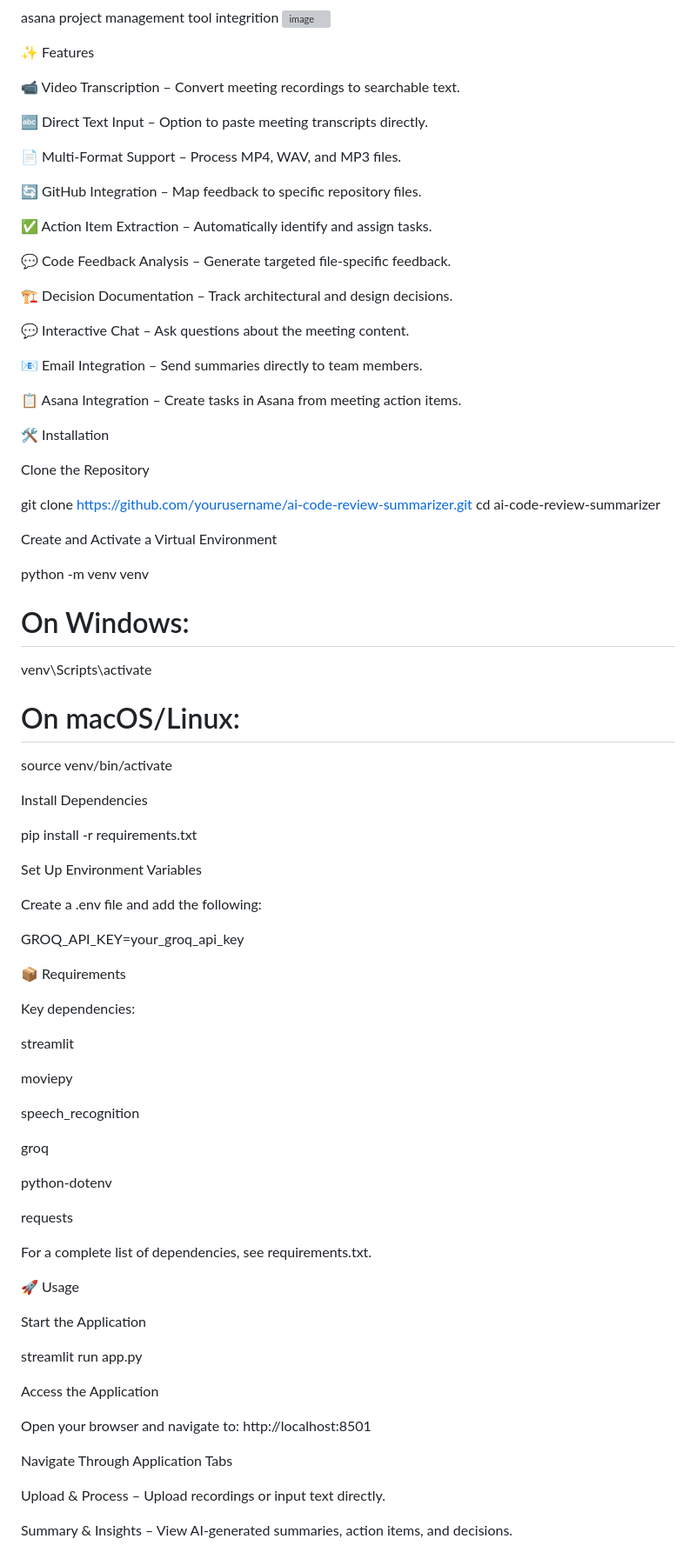
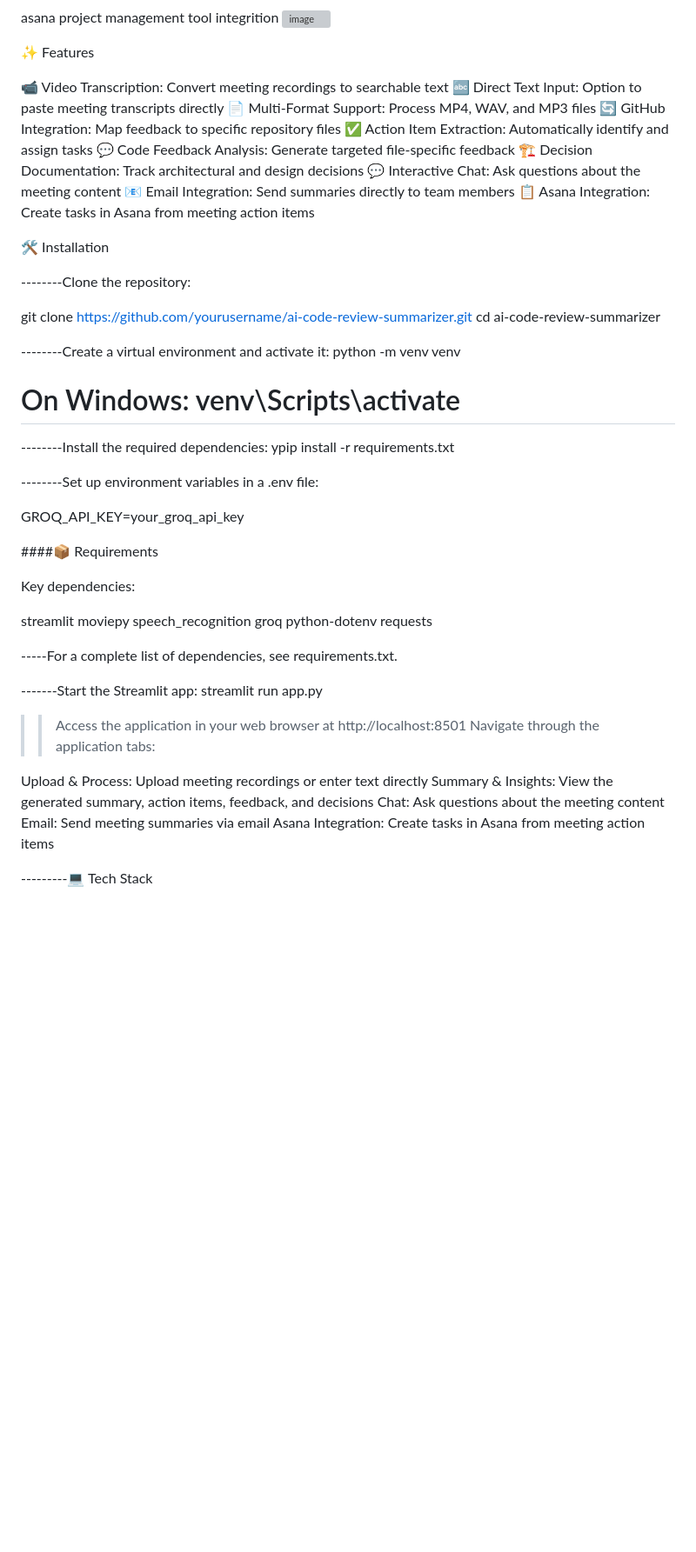
Before and after one commit to prakash9047/zenathon--SQUAD_X, a Markdown page: README.md, the part around one of its changes. Shown at 87% size. Drawn GitHub-style; blank space fills up the shorter version; grey boxes are pictures that could not be loaded.

```diff
--- a/README.md
+++ b/README.md
@@ -24,82 +24,62 @@ asana project management tool integrition
 
 ✨ Features
 
-📹 Video Transcription – Convert meeting recordings to searchable text.
-
-🔤 Direct Text Input – Option to paste meeting transcripts directly.
-
-📄 Multi-Format Support – Process MP4, WAV, and MP3 files.
-
-🔄 GitHub Integration – Map feedback to specific repository files.
-
-✅ Action Item Extraction – Automatically identify and assign tasks.
-
-💬 Code Feedback Analysis – Generate targeted file-specific feedback.
-
-🏗️ Decision Documentation – Track architectural and design decisions.
-
-💬 Interactive Chat – Ask questions about the meeting content.
-
-📧 Email Integration – Send summaries directly to team members.
-
-📋 Asana Integration – Create tasks in Asana from meeting action items.
+📹 Video Transcription: Convert meeting recordings to searchable text
+🔤 Direct Text Input: Option to paste meeting transcripts directly
+📄 Multi-Format Support: Process MP4, WAV, and MP3 files
+🔄 GitHub Integration: Map feedback to specific repository files
+✅ Action Item Extraction: Automatically identify and assign tasks
+💬 Code Feedback Analysis: Generate targeted file-specific feedback
+🏗️ Decision Documentation: Track architectural and design decisions
+💬 Interactive Chat: Ask questions about the meeting content
+📧 Email Integration: Send summaries directly to team members
+📋 Asana Integration: Create tasks in Asana from meeting action items
 
 🛠️ Installation
 
-Clone the Repository
+--------Clone the repository:
 
 git clone https://github.com/yourusername/ai-code-review-summarizer.git
 cd ai-code-review-summarizer
 
-Create and Activate a Virtual Environment
+--------Create a virtual environment and activate it:
+python -m venv venv
+ # On Windows: venv\Scripts\activate
 
-python -m venv venv
-# On Windows:
-venv\Scripts\activate
-# On macOS/Linux:
-source venv/bin/activate
+--------Install the required dependencies:
+ypip install -r requirements.txt
 
-Install Dependencies
+--------Set up environment variables in a .env file:
 
-pip install -r requirements.txt
+ GROQ_API_KEY=your_groq_api_key
 
-Set Up Environment Variables
 
-Create a .env file and add the following:
-
-GROQ_API_KEY=your_groq_api_key
-
-📦 Requirements
+####📦 Requirements
 
 Key dependencies:
 
 streamlit
-
 moviepy
-
 speech_recognition
-
 groq
-
 python-dotenv
-
 requests
 
-For a complete list of dependencies, see requirements.txt.
+-----For a complete list of dependencies, see requirements.txt.
 
-🚀 Usage
-
-Start the Application
-
+-------Start the Streamlit app:
 streamlit run app.py
 
-Access the Application
+>>Access the application in your web browser at http://localhost:8501
+>>Navigate through the application tabs:
 
-Open your browser and navigate to: http://localhost:8501
+Upload & Process: Upload meeting recordings or enter text directly
+Summary & Insights: View the generated summary, action items, feedback, and decisions
+Chat: Ask questions about the meeting content
+Email: Send meeting summaries via email
+Asana Integration: Create tasks in Asana from meeting action items
 
-Navigate Through Application Tabs
 
-Upload & Process – Upload recordings or input text directly.
 
-Summary & Insights – View AI-generated summaries, action items, and decisions.
+---------💻 Tech Stack
 
```
Also changed, not shown: other parts of README.md (+46 -80 lines).
